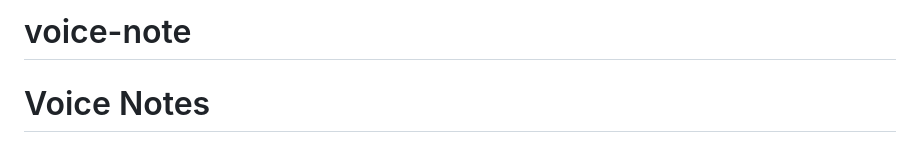
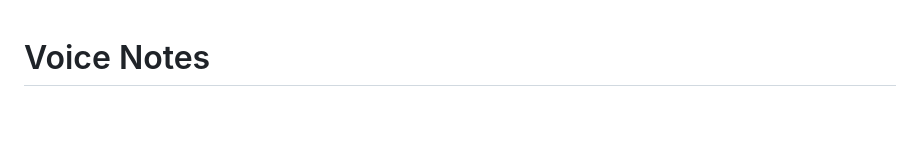
Before and after one commit to prachidighe34/voice-note, a Markdown page: README.md, the part around the change. GitHub-like rendering; blank space fills up the shorter version.

```diff
--- a/README.md
+++ b/README.md
@@ -1,5 +1,3 @@
-# voice-note
-
 # Voice Notes
 
 Voice notes that translate themselves. Record offline on your phone, and
```
